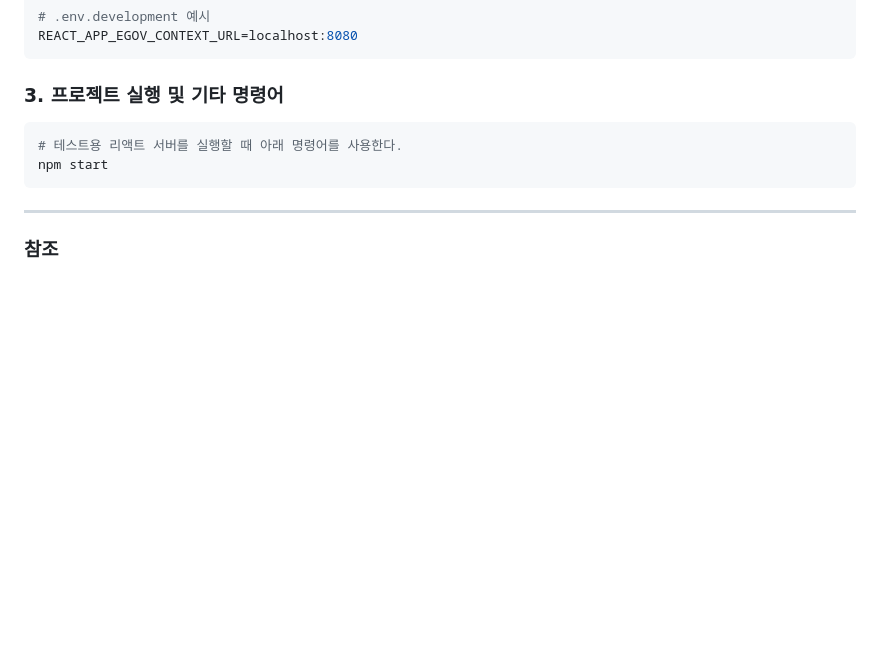
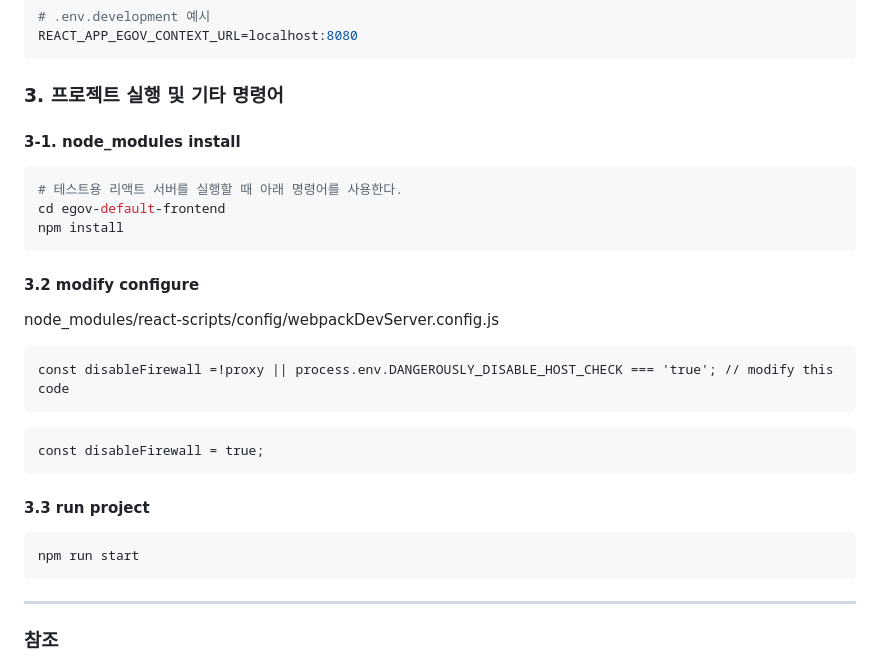
Before and after one commit to msa-ez/topping-egov-default, a Markdown page: .template/instruction.md, the part around the change. Drawn GitHub-style; blank space fills up the shorter version.

````diff
--- a/.template/instruction.md
+++ b/.template/instruction.md
@@ -124,9 +124,26 @@ REACT_APP_EGOV_CONTEXT_URL=localhost:8080
 
 ### 3. 프로젝트 실행 및 기타 명령어
 
+#### 3-1. node_modules install
 ```bash
 # 테스트용 리액트 서버를 실행할 때 아래 명령어를 사용한다.
-npm start
+cd egov-default-frontend
+npm install
+```
+#### 3.2 modify configure
+
+node_modules/react-scripts/config/webpackDevServer.config.js
+
+```
+const disableFirewall =!proxy || process.env.DANGEROUSLY_DISABLE_HOST_CHECK === 'true'; // modify this code
+```
+```
+const disableFirewall = true;
+```
+
+#### 3.3 run project
+```
+npm run start
 ```
 
 ---
````
